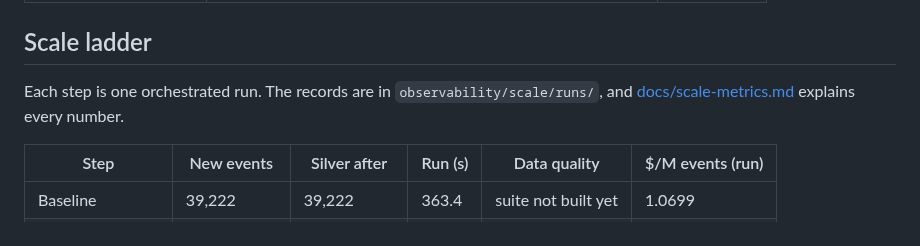
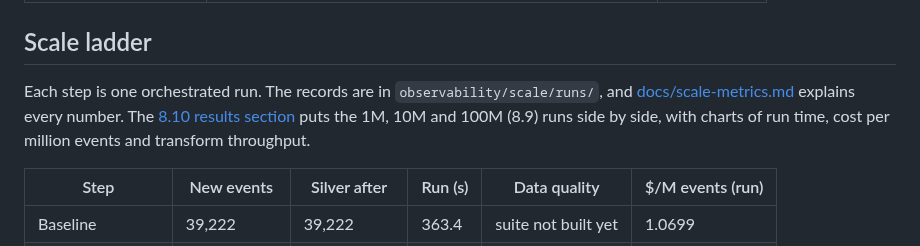
Before and after one commit to ChiragVenkateshaiah/cerberus-platform, a Markdown page: README.md, the part around the change. GitHub-like rendering.

Commit message:
README: link the 8.10 charts from the scale ladder
The "Scale ladder" intro now links the 8.10 results section and its
charts, so a reader on the README can reach the 1M, 10M and 100M
numbers in one step. This is the only README change from #107; the
rest of README.md is taken from main unchanged.

Co-Authored-By: Claude Opus 5.5 <noreply@anthropic.com>
Claude-Session: https://claude.ai/code/session_01HS6dsZRWwibWubSsm5cvKh

```diff
--- a/README.md
+++ b/README.md
@@ -97,7 +97,7 @@ Storage and incremental processing follow [ADR 0002](docs/adr/0002-medallion-lay
 
 ## Scale ladder
 
-Each step is one orchestrated run. The records are in `observability/scale/runs/`, and [docs/scale-metrics.md](docs/scale-metrics.md) explains every number.
+Each step is one orchestrated run. The records are in `observability/scale/runs/`, and [docs/scale-metrics.md](docs/scale-metrics.md) explains every number. The [8.10 results section](docs/scale-metrics.md#results-1m-10m-and-100m-810) puts the 1M, 10M and 100M (8.9) runs side by side, with charts of run time, cost per million events and transform throughput.
 
 | Step | New events | Silver after | Run (s) | Data quality | $/M events (run) |
 |---|---|---|---|---|---|
```
